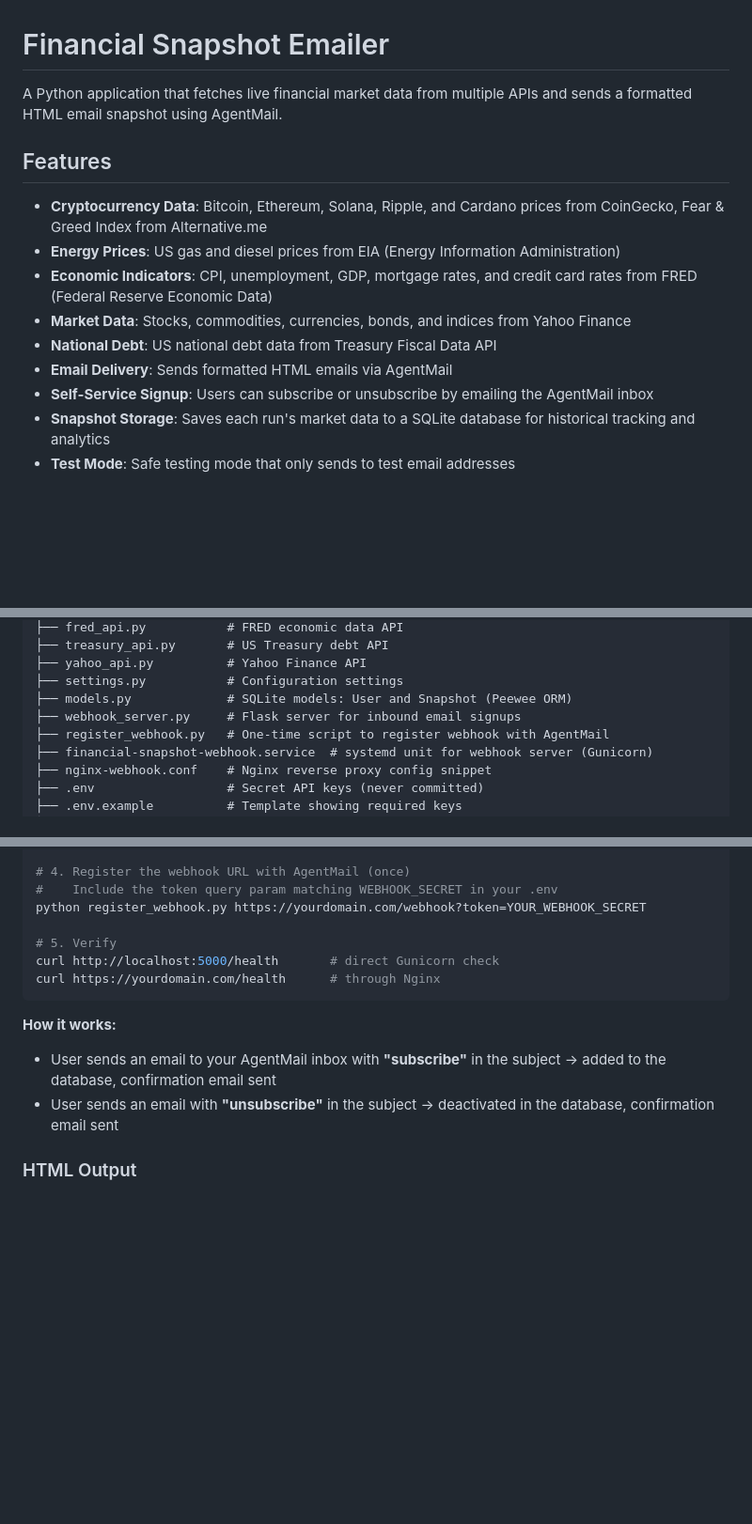
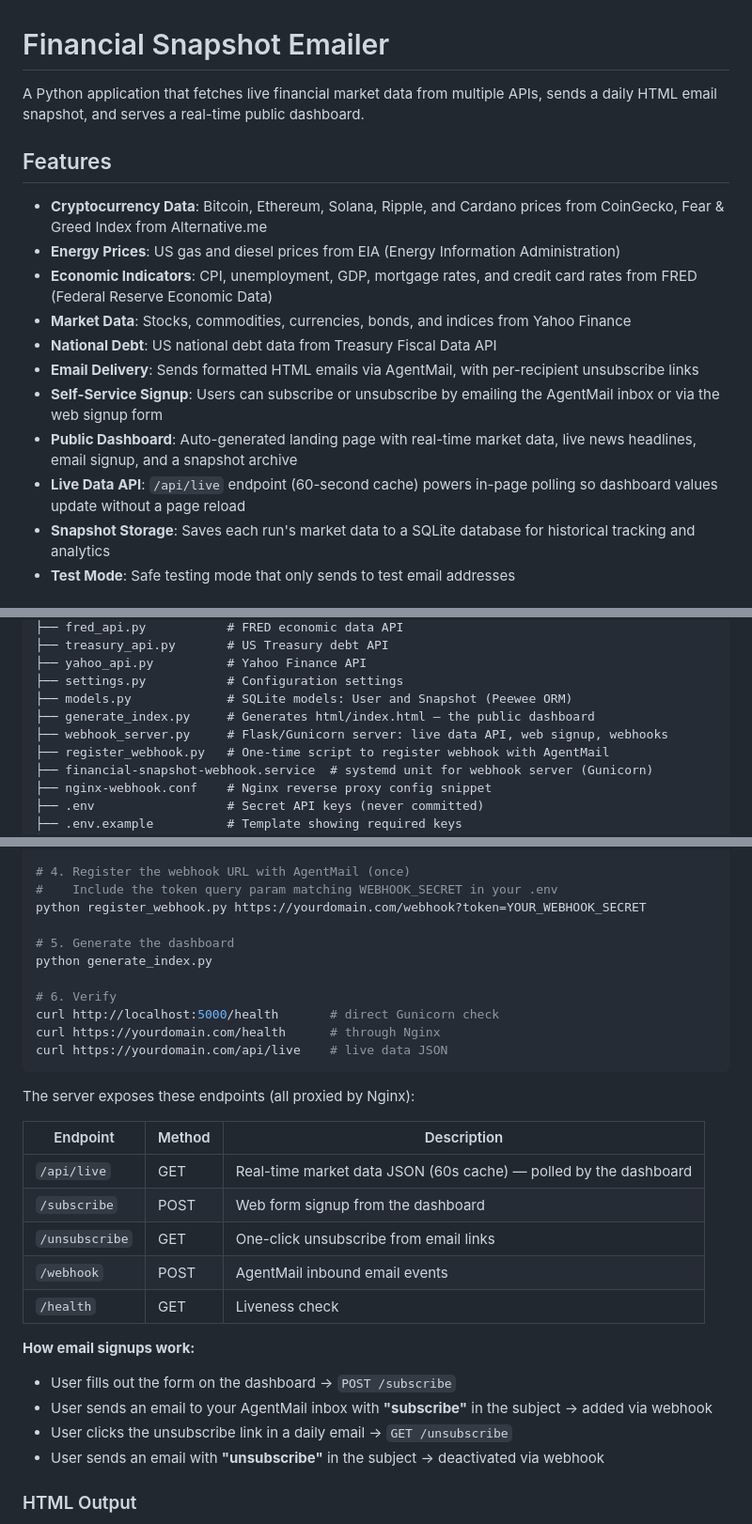
Before and after one commit to eparker71/financial-snapshot, a Markdown page: README.md, 3 parts joined by grey strips. Shown at 94% size. GitHub-like rendering; blank space fills up the shorter version.

````diff
--- a/README.md
+++ b/README.md
@@ -1,6 +1,6 @@
 # Financial Snapshot Emailer
 
-A Python application that fetches live financial market data from multiple APIs and sends a formatted HTML email snapshot using AgentMail.
+A Python application that fetches live financial market data from multiple APIs, sends a daily HTML email snapshot, and serves a real-time public dashboard.
 
 ## Features
 
@@ -9,8 +9,10 @@ A Python application that fetches live financial market data from multiple APIs
 - **Economic Indicators**: CPI, unemployment, GDP, mortgage rates, and credit card rates from FRED (Federal Reserve Economic Data)
 - **Market Data**: Stocks, commodities, currencies, bonds, and indices from Yahoo Finance
 - **National Debt**: US national debt data from Treasury Fiscal Data API
-- **Email Delivery**: Sends formatted HTML emails via AgentMail
-- **Self-Service Signup**: Users can subscribe or unsubscribe by emailing the AgentMail inbox
+- **Email Delivery**: Sends formatted HTML emails via AgentMail, with per-recipient unsubscribe links
+- **Self-Service Signup**: Users can subscribe or unsubscribe by emailing the AgentMail inbox or via the web signup form
+- **Public Dashboard**: Auto-generated landing page with real-time market data, live news headlines, email signup, and a snapshot archive
+- **Live Data API**: `/api/live` endpoint (60-second cache) powers in-page polling so dashboard values update without a page reload
 - **Snapshot Storage**: Saves each run's market data to a SQLite database for historical tracking and analytics
 - **Test Mode**: Safe testing mode that only sends to test email addresses
 
@@ -32,7 +34,8 @@ financial_snapshot.py     # Main application orchestrator
 ├── yahoo_api.py          # Yahoo Finance API
 ├── settings.py           # Configuration settings
 ├── models.py             # SQLite models: User and Snapshot (Peewee ORM)
-├── webhook_server.py     # Flask server for inbound email signups
+├── generate_index.py     # Generates html/index.html — the public dashboard
+├── webhook_server.py     # Flask/Gunicorn server: live data API, web signup, webhooks
 ├── register_webhook.py   # One-time script to register webhook with AgentMail
 ├── financial-snapshot-webhook.service  # systemd unit for webhook server (Gunicorn)
 ├── nginx-webhook.conf    # Nginx reverse proxy config snippet
@@ -202,14 +206,30 @@ sudo nginx -t && sudo systemctl reload nginx
 #    Include the token query param matching WEBHOOK_SECRET in your .env
 python register_webhook.py https://yourdomain.com/webhook?token=YOUR_WEBHOOK_SECRET
 
-# 5. Verify
+# 5. Generate the dashboard
+python generate_index.py
+
+# 6. Verify
 curl http://localhost:5000/health       # direct Gunicorn check
 curl https://yourdomain.com/health      # through Nginx
+curl https://yourdomain.com/api/live    # live data JSON
 ```
 
-**How it works:**
-- User sends an email to your AgentMail inbox with **"subscribe"** in the subject → added to the database, confirmation email sent
-- User sends an email with **"unsubscribe"** in the subject → deactivated in the database, confirmation email sent
+The server exposes these endpoints (all proxied by Nginx):
+
+| Endpoint | Method | Description |
+|----------|--------|-------------|
+| `/api/live` | GET | Real-time market data JSON (60s cache) — polled by the dashboard |
+| `/subscribe` | POST | Web form signup from the dashboard |
+| `/unsubscribe` | GET | One-click unsubscribe from email links |
+| `/webhook` | POST | AgentMail inbound email events |
+| `/health` | GET | Liveness check |
+
+**How email signups work:**
+- User fills out the form on the dashboard → `POST /subscribe`
+- User sends an email to your AgentMail inbox with **"subscribe"** in the subject → added via webhook
+- User clicks the unsubscribe link in a daily email → `GET /unsubscribe`
+- User sends an email with **"unsubscribe"** in the subject → deactivated via webhook
 
 ### HTML Output
 
````
Also changed, not shown: other parts of README.md (+2 -1 lines).
